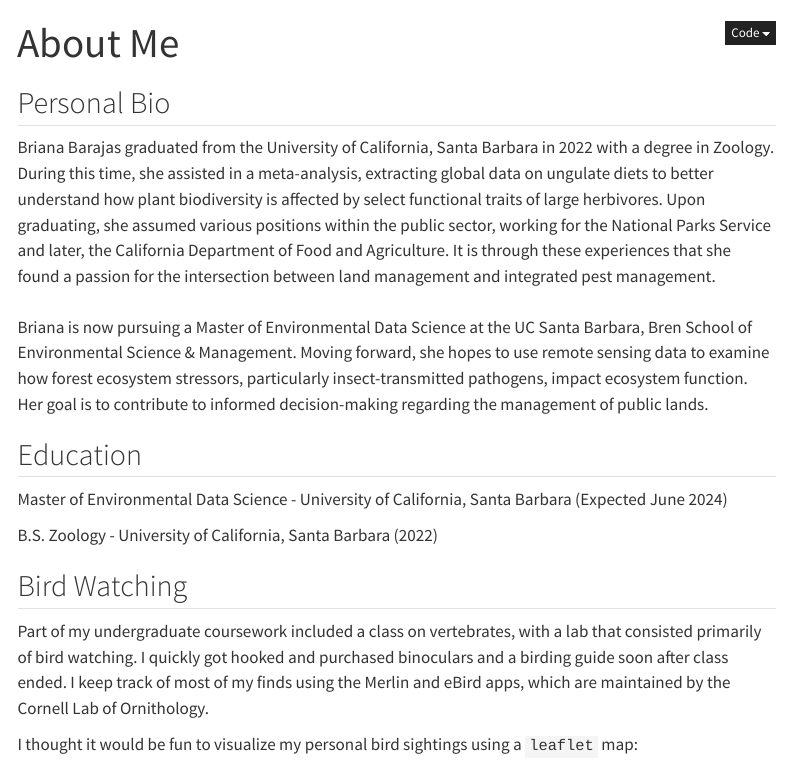
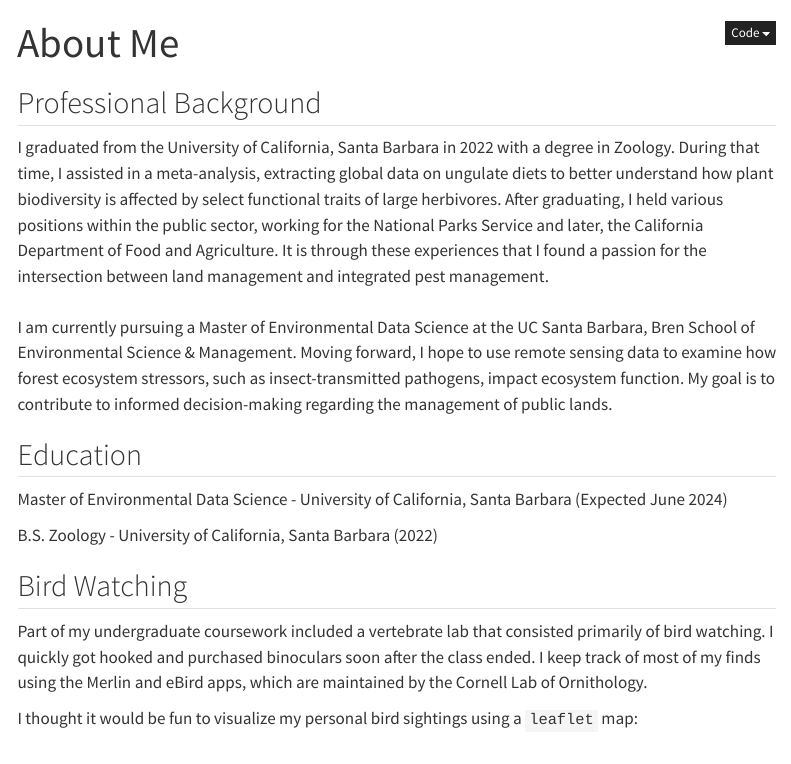
Before and after one commit to bbarajas429/bbarajas429.github.io, a Quarto document (about.qmd): the page in a window 1100 px wide, from its top. Rendered offline with R 4.5, knitr and Pandoc in place of Quarto, with nearby package versions; some code elsewhere in the file could not run offline; menus at the side of the page are left out; column names are cleaned by a stand-in for the janitor package.

Commit message:
Updated bio

```diff
--- a/about.qmd
+++ b/about.qmd
@@ -7,11 +7,11 @@ format:
     code-summary: "View Code"
 ---
 
-## Personal Bio
+## Professional Background
 
-Briana Barajas graduated from the University of California, Santa Barbara in 2022 with a degree in Zoology. During this time, she assisted in a meta-analysis, extracting global data on ungulate diets to better understand how plant biodiversity is affected by select functional traits of large herbivores. Upon graduating, she assumed various positions within the public sector, working for the National Parks Service and later, the California Department of Food and Agriculture. It is through these experiences that she found a passion for the intersection between land management and integrated pest management.\
+I graduated from the University of California, Santa Barbara in 2022 with a degree in Zoology. During that time, I assisted in a meta-analysis, extracting global data on ungulate diets to better understand how plant biodiversity is affected by select functional traits of large herbivores. After graduating, I held various positions within the public sector, working for the National Parks Service and later, the California Department of Food and Agriculture. It is through these experiences that I found a passion for the intersection between land management and integrated pest management.\
 \
-Briana is now pursuing a Master of Environmental Data Science at the UC Santa Barbara, Bren School of Environmental Science & Management. Moving forward, she hopes to use remote sensing data to examine how forest ecosystem stressors, particularly insect-transmitted pathogens, impact ecosystem function. Her goal is to contribute to informed decision-making regarding the management of public lands.
+I am currently pursuing a Master of Environmental Data Science at the UC Santa Barbara, Bren School of Environmental Science & Management. Moving forward, I hope to use remote sensing data to examine how forest ecosystem stressors, such as insect-transmitted pathogens, impact ecosystem function. My goal is to contribute to informed decision-making regarding the management of public lands.
 
 ## Education
 
@@ -21,7 +21,7 @@ B.S. Zoology - University of California, Santa Barbara (2022)
 
 ## Bird Watching
 
-Part of my undergraduate coursework included a class on vertebrates, with a lab that consisted primarily of bird watching. I quickly got hooked and purchased binoculars and a birding guide soon after class ended. I keep track of most of my finds using the Merlin and eBird apps, which are maintained by the Cornell Lab of Ornithology.
+Part of my undergraduate coursework included a vertebrate lab that consisted primarily of bird watching. I quickly got hooked and purchased binoculars soon after the class ended. I keep track of most of my finds using the Merlin and eBird apps, which are maintained by the Cornell Lab of Ornithology.
 
 I thought it would be fun to visualize my personal bird sightings using a `leaflet` map:
 
```
Also changed, not shown: index.qmd (+1 -1 lines), docs/search.json, 2 other files.
